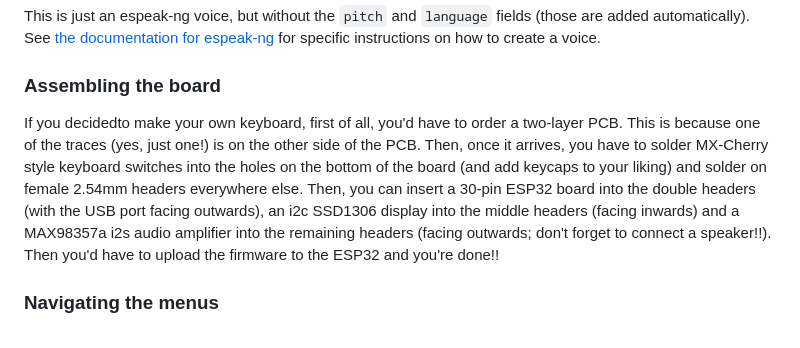
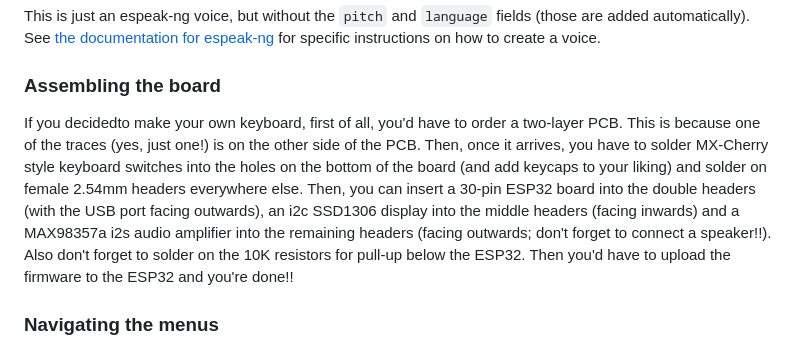
Before and after one commit to Milk-Cool/OpenVocakey, a Markdown page: README.md, the part around the change. Rendered like a GitHub page.

Commit message:
add resistors to README

```diff
--- a/README.md
+++ b/README.md
@@ -30,7 +30,7 @@ A song is just a text file containing Japanese characters (hiragana or katakana
 This is just an espeak-ng voice, but without the `pitch` and `language` fields (those are added automatically). See [the documentation for espeak-ng](https://github.com/espeak-ng/espeak-ng/blob/master/docs/voices.md) for specific instructions on how to create a voice.
 
 ### Assembling the board
-If you decidedto make your own keyboard, first of all, you'd have to order a two-layer PCB. This is because one of the traces (yes, just one!) is on the other side of the PCB. Then, once it arrives, you have to solder MX-Cherry style keyboard switches into the holes on the bottom of the board (and add keycaps to your liking) and solder on female 2.54mm headers everywhere else. Then, you can insert a 30-pin ESP32 board into the double headers (with the USB port facing outwards), an i2c SSD1306 display into the middle headers (facing inwards) and a MAX98357a i2s audio amplifier into the remaining headers (facing outwards; don't forget to connect a speaker!!). Then you'd have to upload the firmware to the ESP32 and you're done!!
+If you decidedto make your own keyboard, first of all, you'd have to order a two-layer PCB. This is because one of the traces (yes, just one!) is on the other side of the PCB. Then, once it arrives, you have to solder MX-Cherry style keyboard switches into the holes on the bottom of the board (and add keycaps to your liking) and solder on female 2.54mm headers everywhere else. Then, you can insert a 30-pin ESP32 board into the double headers (with the USB port facing outwards), an i2c SSD1306 display into the middle headers (facing inwards) and a MAX98357a i2s audio amplifier into the remaining headers (facing outwards; don't forget to connect a speaker!!). Also don't forget to solder on the 10K resistors for pull-up below the ESP32. Then you'd have to upload the firmware to the ESP32 and you're done!!
 
 ### Navigating the menus
 You can press BOOT/G0 on your board to enter the menu. From there, you can press the two leftmost white buttons to move left or right, and the rightmost two white buttons for cancelling and confirming your actions (e. g. entering a submenu and then confirming the volume change using the rightmost button). You can also press G0 again to leave the menu.
```
